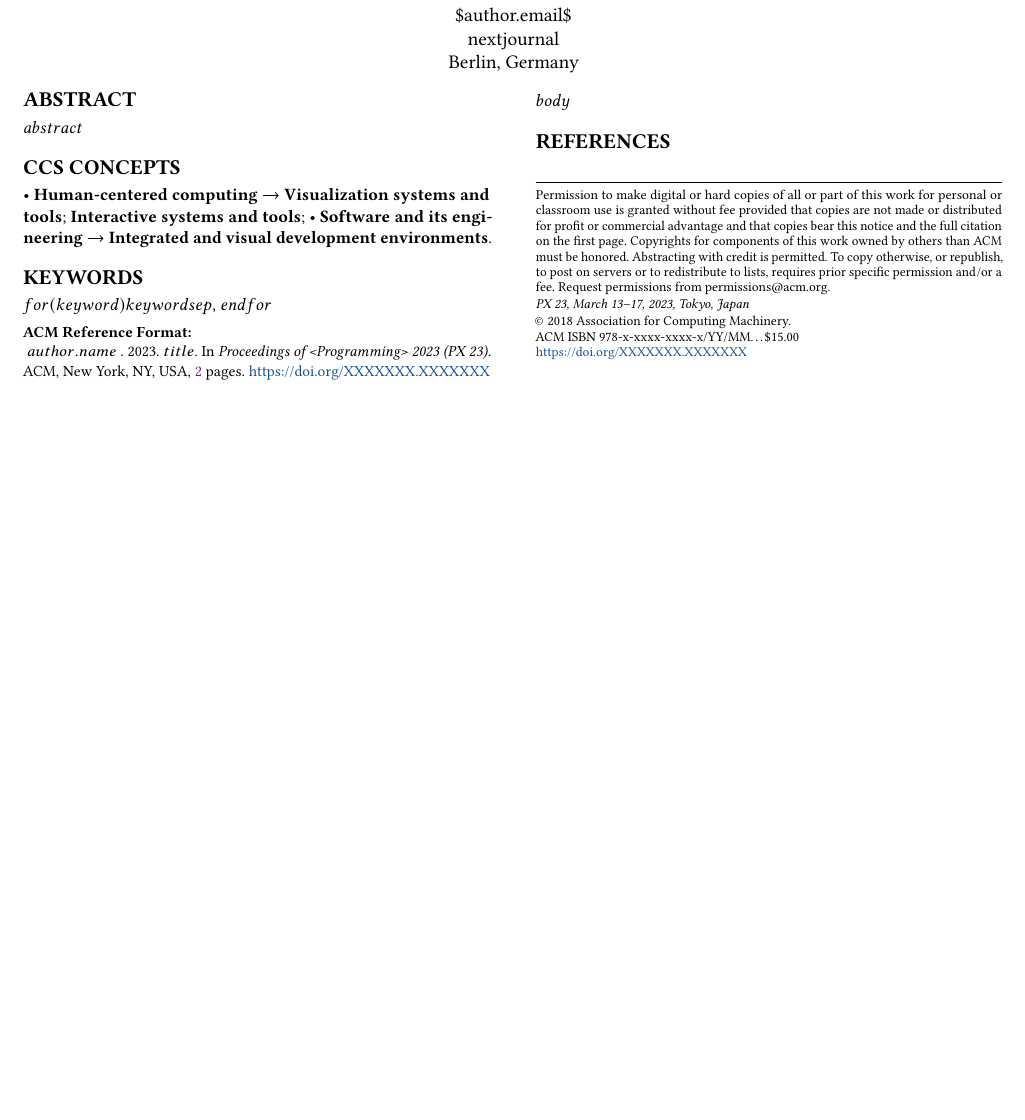
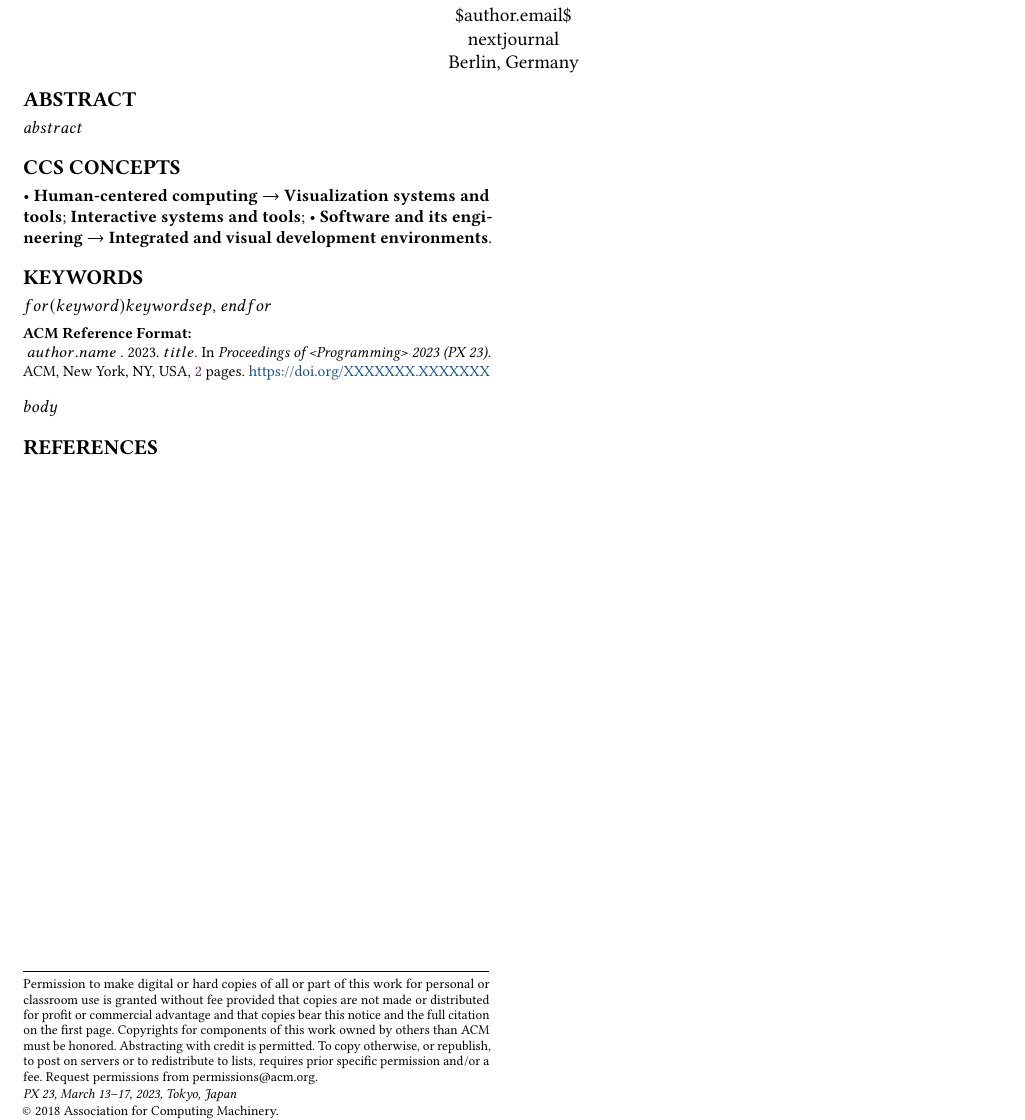
Before and after one commit to mk/clerk-px23, a LaTeX paper (template-sigconf.tex): part of page 2 of 2, cut so that both start at the same text, the shorter picture padded with empty space. Compiled offline with pdfLaTeX.

Commit message:
Get balanced columns at the end of the document
by using alternative package 'pbalance' as describe in ACM LaTeX Class guide

```diff
--- a/template-sigconf.tex
+++ b/template-sigconf.tex
@@ -45,7 +45,7 @@
 %% for your publication.
 %%
 %%
-\documentclass[sigconf,screen]{acmart}
+\documentclass[sigconf,screen,pbalance=true]{acmart}
 \settopmatter{printfolios=true}
 
 \usepackage{graphicx}
```
Also changed, not shown: README.tex (+1 -1 lines).
